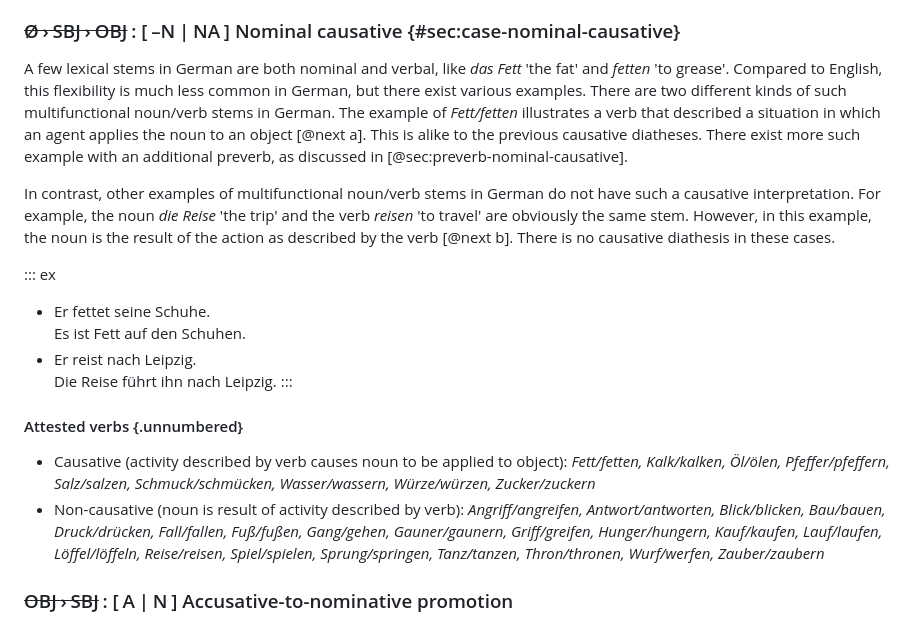
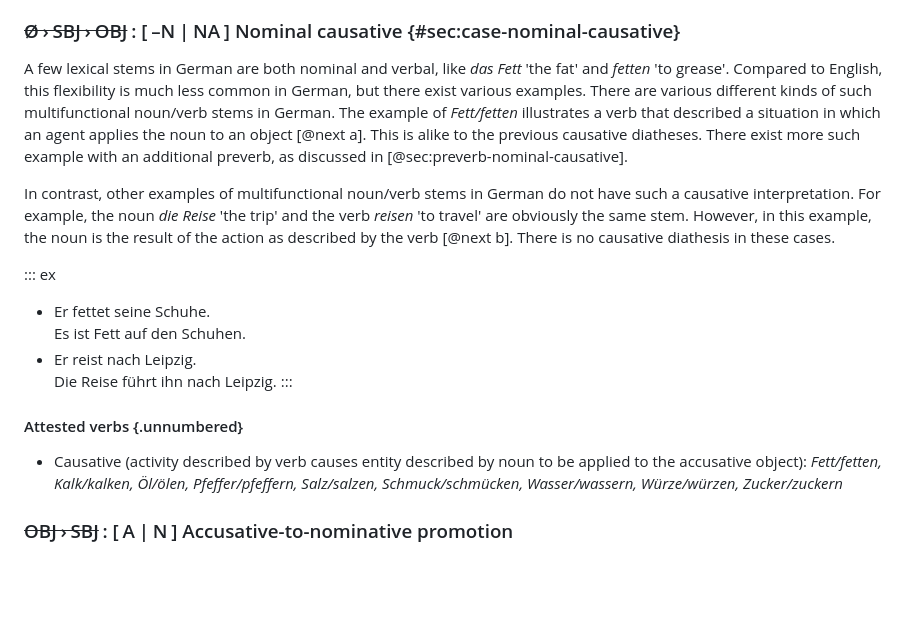
Before and after one commit to cysouw/diathesis, a Markdown page: text/c05_case.md, the part around the change. Rendered like a GitHub page; blank space fills up the shorter version.

Commit message:
update noun-verb list

```diff
--- a/text/c05_case.md
+++ b/text/c05_case.md
@@ -788,7 +788,7 @@ The adjectives *fett* 'fat' and *schmuck* 'pretty' are clearly related to the no
 
 ### ~~Ø › SBJ › OBJ~~ : [ –N | NA ] Nominal causative {#sec:case-nominal-causative}
 
-A few lexical stems in German are both nominal and verbal, like *das Fett* 'the fat' and *fetten* 'to grease'. Compared to English, this flexibility is much less common in German, but there exist various examples. There are two different kinds of such multifunctional noun/verb stems in German. The example of *Fett/fetten* illustrates a verb that described a situation in which an agent applies the noun to an object [@next a]. This is alike to the previous causative diatheses. There exist more such example with an additional preverb, as discussed in [@sec:preverb-nominal-causative].
+A few lexical stems in German are both nominal and verbal, like *das Fett* 'the fat' and *fetten* 'to grease'. Compared to English, this flexibility is much less common in German, but there exist various examples. There are various different kinds of such multifunctional noun/verb stems in German. The example of *Fett/fetten* illustrates a verb that described a situation in which an agent applies the noun to an object [@next a]. This is alike to the previous causative diatheses. There exist more such example with an additional preverb, as discussed in [@sec:preverb-nominal-causative].
 
 In contrast, other examples of multifunctional noun/verb stems in German do not have such a causative interpretation. For example, the noun *die Reise* 'the trip' and the verb *reisen* 'to travel' are obviously the same stem. However, in this example, the noun is the result of the action as described by the verb [@next b]. There is no causative diathesis in these cases.
 
@@ -801,8 +801,7 @@ In contrast, other examples of multifunctional noun/verb stems in German do not
 
 #### Attested verbs {.unnumbered}
 
-- Causative (activity described by verb causes noun to be applied to object): *Fett/fetten, Kalk/kalken, Öl/ölen, Pfeffer/pfeffern, Salz/salzen, Schmuck/schmücken,  Wasser/wassern, Würze/würzen, Zucker/zuckern*
-- Non-causative (noun is result of activity described by verb): *Angriff/angreifen, Antwort/antworten, Blick/blicken, Bau/bauen, Druck/drücken, Fall/fallen, Fuß/fußen, Gang/gehen, Gauner/gaunern, Griff/greifen, Hunger/hungern, Kauf/kaufen, Lauf/laufen, Löffel/löffeln, Reise/reisen, Spiel/spielen, Sprung/springen, Tanz/tanzen, Thron/thronen, Wurf/werfen, Zauber/zaubern*
+- Causative (activity described by verb causes entity described by noun to be applied to the accusative object): *Fett/fetten, Kalk/kalken, Öl/ölen, Pfeffer/pfeffern, Salz/salzen, Schmuck/schmücken,  Wasser/wassern, Würze/würzen, Zucker/zuckern*
 
 ### ~~OBJ › SBJ~~ : [ A | N ] Accusative-to-nominative promotion
 
```
